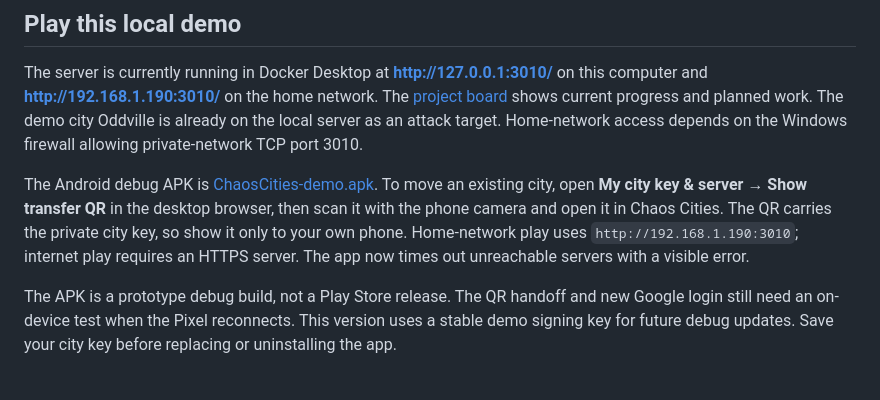
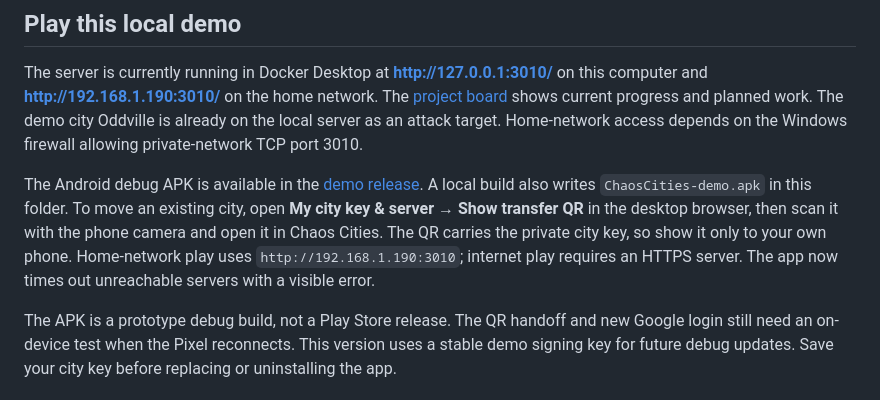
Before and after one commit to lordsali256/chaos-cities, a Markdown page: README.md, the part around the change. GitHub-like rendering.

Commit message:
Link Android release and update project board

```diff
--- a/README.md
+++ b/README.md
@@ -26,7 +26,7 @@ A local Qwen model prepares one-use chaos choices, hero names, and building plan
 
 The server is currently running in Docker Desktop at **http://127.0.0.1:3010/** on this computer and **http://192.168.1.190:3010/** on the home network. The [project board](http://127.0.0.1:3010/board) shows current progress and planned work. The demo city Oddville is already on the local server as an attack target. Home-network access depends on the Windows firewall allowing private-network TCP port 3010.
 
-The Android debug APK is [ChaosCities-demo.apk](ChaosCities-demo.apk). To move an existing city, open **My city key & server → Show transfer QR** in the desktop browser, then scan it with the phone camera and open it in Chaos Cities. The QR carries the private city key, so show it only to your own phone. Home-network play uses `http://192.168.1.190:3010`; internet play requires an HTTPS server. The app now times out unreachable servers with a visible error.
+The Android debug APK is available in the [demo release](https://github.com/lordsali256/chaos-cities/releases/tag/v0.2.0-demo). A local build also writes `ChaosCities-demo.apk` in this folder. To move an existing city, open **My city key & server → Show transfer QR** in the desktop browser, then scan it with the phone camera and open it in Chaos Cities. The QR carries the private city key, so show it only to your own phone. Home-network play uses `http://192.168.1.190:3010`; internet play requires an HTTPS server. The app now times out unreachable servers with a visible error.
 
 The APK is a prototype debug build, not a Play Store release. The QR handoff and new Google login still need an on-device test when the Pixel reconnects. This version uses a stable demo signing key for future debug updates. Save your city key before replacing or uninstalling the app.
 
```
Also changed, not shown: PROJECT_BOARD.md (+2 -1 lines).
